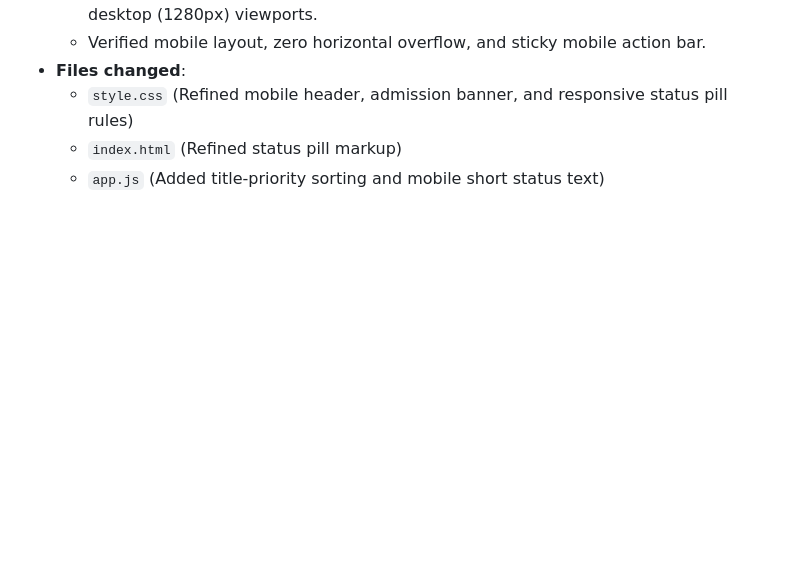
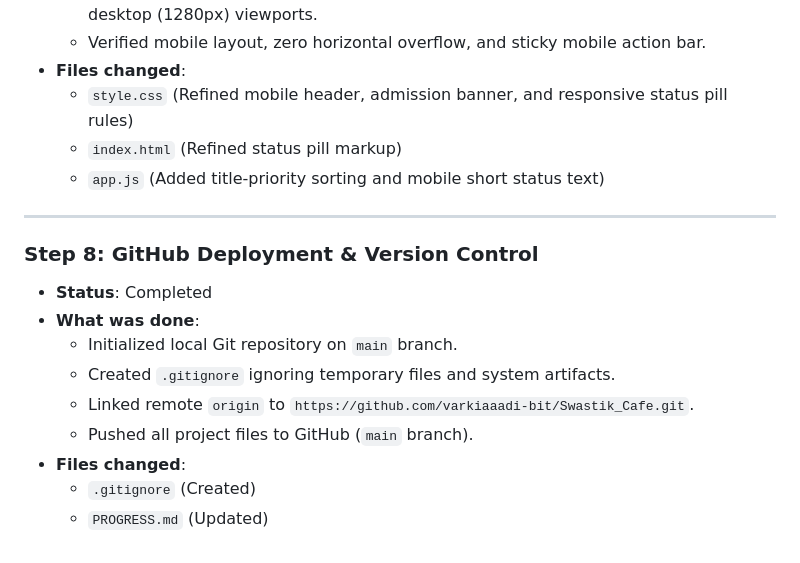
Before and after one commit to varkiaaadi-bit/Swastik_Cafe, a Markdown page: PROGRESS.md, the part around the change. GitHub-like rendering; blank space fills up the shorter version.

Commit message:
docs: update PROGRESS.md with Step 8 GitHub deployment

```diff
--- a/PROGRESS.md
+++ b/PROGRESS.md
@@ -101,3 +101,16 @@
   - `style.css` (Refined mobile header, admission banner, and responsive status pill rules)
   - `index.html` (Refined status pill markup)
   - `app.js` (Added title-priority sorting and mobile short status text)
+
+---
+
+### Step 8: GitHub Deployment & Version Control
+- **Status**: Completed
+- **What was done**:
+  - Initialized local Git repository on `main` branch.
+  - Created `.gitignore` ignoring temporary files and system artifacts.
+  - Linked remote `origin` to `https://github.com/varkiaaadi-bit/Swastik_Cafe.git`.
+  - Pushed all project files to GitHub (`main` branch).
+- **Files changed**:
+  - `.gitignore` (Created)
+  - `PROGRESS.md` (Updated)
```
